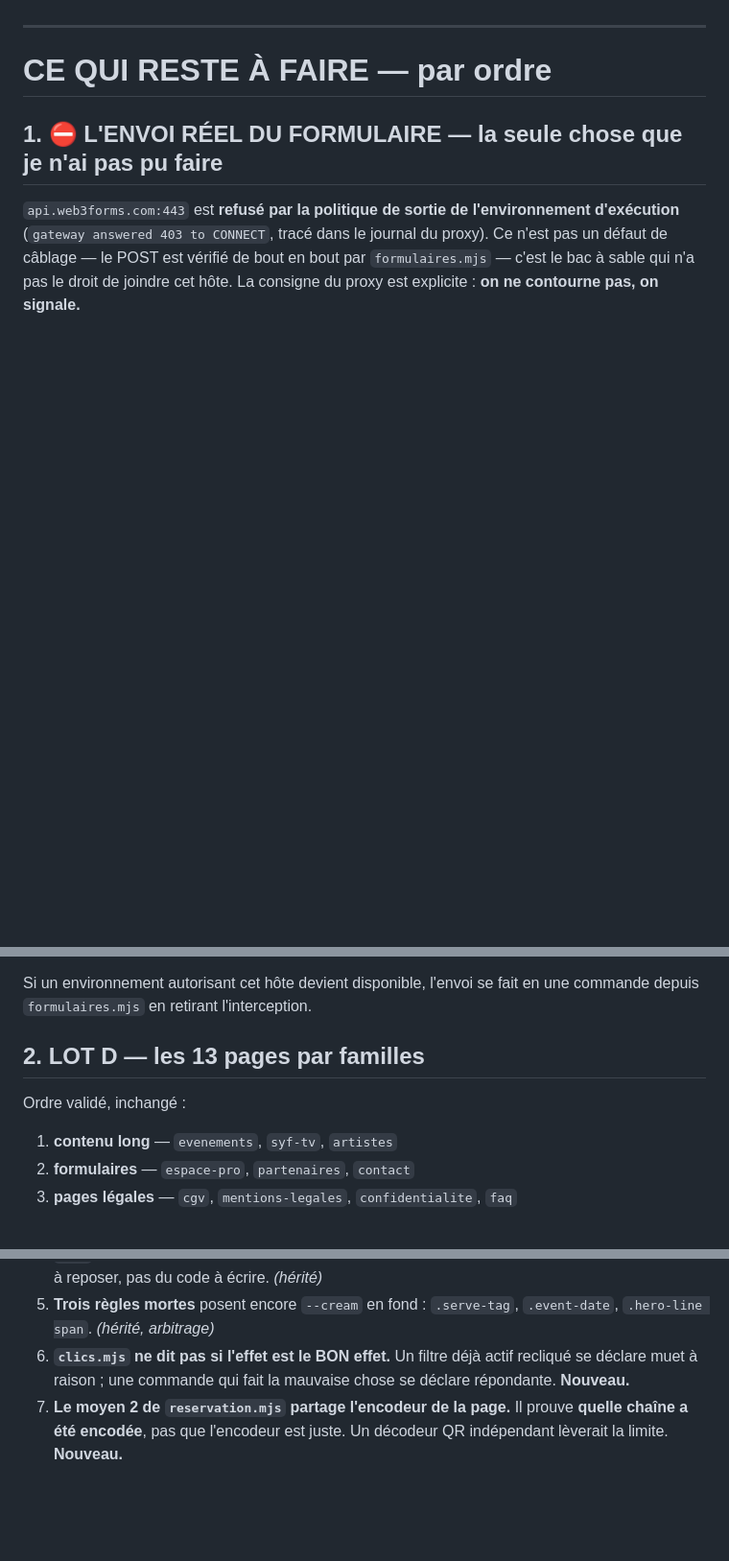
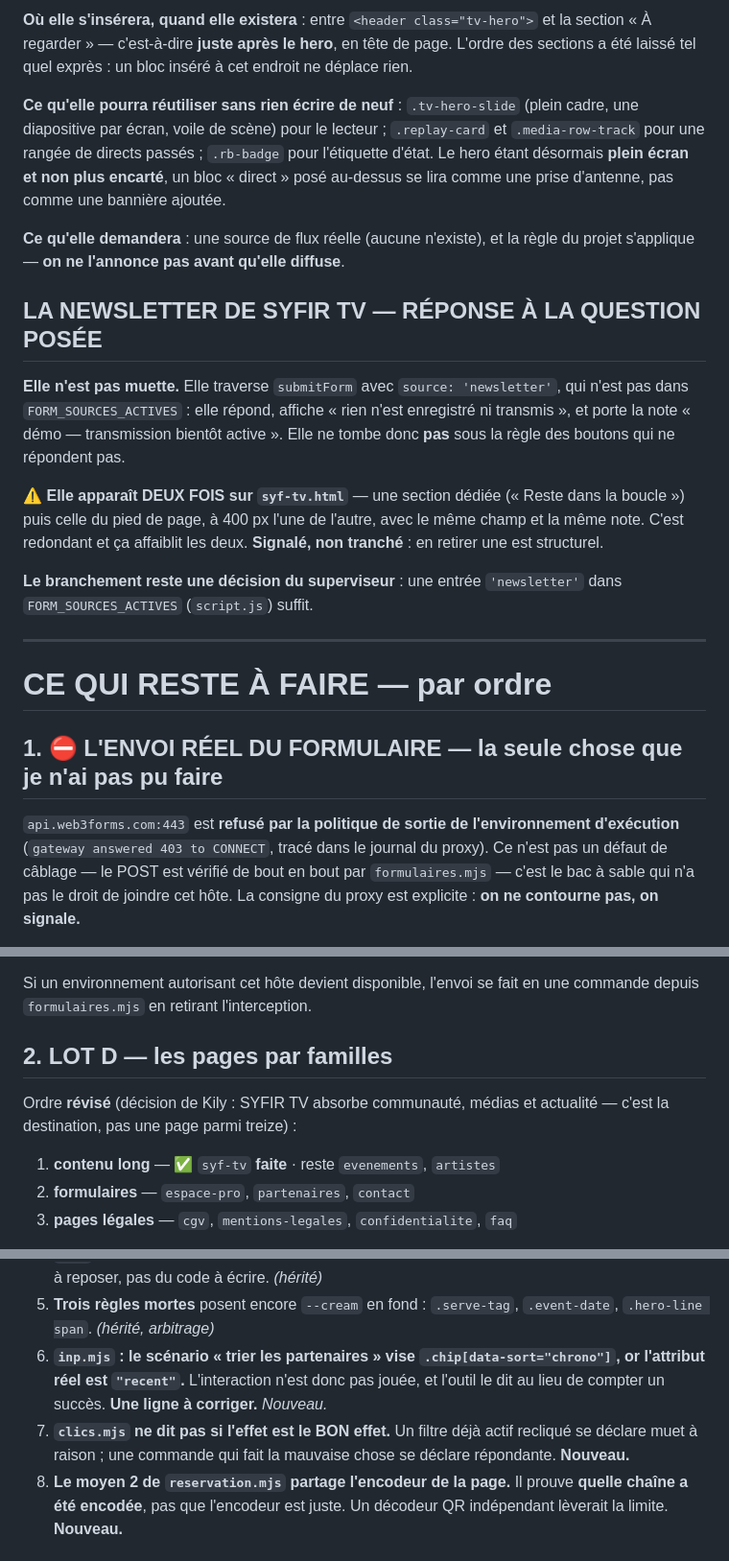
Before and after one commit to rododo97141/boutique-syf, a Markdown page: PASSATION-E-D.md, 3 parts joined by grey strips. Shown at 96% size. Rendered like a GitHub page; blank space fills up the shorter version.

Commit message:
PASSATION — l'état après le mandat de clôture, et les chiffres de l'INP
Co-Authored-By: Claude Opus 5 <noreply@anthropic.com>
Claude-Session: https://claude.ai/code/session_01DuBQaMMa6iZMRDae2tD4BR

```diff
--- a/PASSATION-E-D.md
+++ b/PASSATION-E-D.md
@@ -81,3 +132,35 @@ qu'il serait coûteux de redécouvrir.
+**Où elle s'insérera, quand elle existera** : entre `<header class="tv-hero">`
+et la section « À regarder » — c'est-à-dire **juste après le hero**, en
+tête de page. L'ordre des sections a été laissé tel quel exprès : un bloc
+inséré à cet endroit ne déplace rien.
+
+**Ce qu'elle pourra réutiliser sans rien écrire de neuf** : `.tv-hero-slide`
+(plein cadre, une diapositive par écran, voile de scène) pour le lecteur ;
+`.replay-card` et `.media-row-track` pour une rangée de directs passés ;
+`.rb-badge` pour l'étiquette d'état. Le hero étant désormais **plein
+écran et non plus encarté**, un bloc « direct » posé au-dessus se lira
+comme une prise d'antenne, pas comme une bannière ajoutée.
+
+**Ce qu'elle demandera** : une source de flux réelle (aucune n'existe), et
+la règle du projet s'applique — **on ne l'annonce pas avant qu'elle
+diffuse**.
+
+## LA NEWSLETTER DE SYFIR TV — RÉPONSE À LA QUESTION POSÉE
+
+**Elle n'est pas muette.** Elle traverse `submitForm` avec
+`source: 'newsletter'`, qui n'est pas dans `FORM_SOURCES_ACTIVES` : elle
+répond, affiche « rien n'est enregistré ni transmis », et porte la note
+« démo — transmission bientôt active ». Elle ne tombe donc **pas** sous la
+règle des boutons qui ne répondent pas.
+
+⚠ **Elle apparaît DEUX FOIS sur `syf-tv.html`** — une section dédiée
+(« Reste dans la boucle ») puis celle du pied de page, à 400 px l'une de
+l'autre, avec le même champ et la même note. C'est redondant et ça
+affaiblit les deux. **Signalé, non tranché** : en retirer une est
+structurel.
+
+**Le branchement reste une décision du superviseur** : une entrée
+`'newsletter'` dans `FORM_SOURCES_ACTIVES` (`script.js`) suffit.
 
 ---
 
@@ -102,11 +185,12 @@ n'a pas le droit de joindre cet hôte. La consigne du proxy est explicite :
 Si un environnement autorisant cet hôte devient disponible, l'envoi se
 fait en une commande depuis `formulaires.mjs` en retirant l'interception.
 
-## 2. LOT D — les 13 pages par familles
+## 2. LOT D — les pages par familles
 
-Ordre validé, inchangé :
+Ordre **révisé** (décision de Kily : SYFIR TV absorbe communauté, médias
+et actualité — c'est la destination, pas une page parmi treize) :
 
-1. **contenu long** — `evenements`, `syf-tv`, `artistes`
+1. **contenu long** — ✅ `syf-tv` **faite** · reste `evenements`, `artistes`
 2. **formulaires** — `espace-pro`, `partenaires`, `contact`
 3. **pages légales** — `cgv`, `mentions-legales`, `confidentialite`, `faq`
 
@@ -159,10 +243,14 @@ toujours par coûter — elle a déjà produit trois défauts)*
    maquette en a 22. Des classes à reposer, pas du code à écrire. *(hérité)*
 5. **Trois règles mortes** posent encore `--cream` en fond : `.serve-tag`,
    `.event-date`, `.hero-line span`. *(hérité, arbitrage)*
-6. **`clics.mjs` ne dit pas si l'effet est le BON effet.** Un filtre déjà
+6. **`inp.mjs` : le scénario « trier les partenaires » vise
+   `.chip[data-sort="chrono"]`, or l'attribut réel est `"recent"`.**
+   L'interaction n'est donc pas jouée, et l'outil le dit au lieu de
+   compter un succès. **Une ligne à corriger.** *Nouveau.*
+7. **`clics.mjs` ne dit pas si l'effet est le BON effet.** Un filtre déjà
    actif recliqué se déclare muet à raison ; une commande qui fait la
    mauvaise chose se déclare répondante. **Nouveau.**
-7. **Le moyen 2 de `reservation.mjs` partage l'encodeur de la page.** Il
+8. **Le moyen 2 de `reservation.mjs` partage l'encodeur de la page.** Il
    prouve **quelle chaîne a été encodée**, pas que l'encodeur est juste.
    Un décodeur QR indépendant lèverait la limite. **Nouveau.**
 
```
Also changed, not shown: other parts of PASSATION-E-D.md (+51 -0 lines).
